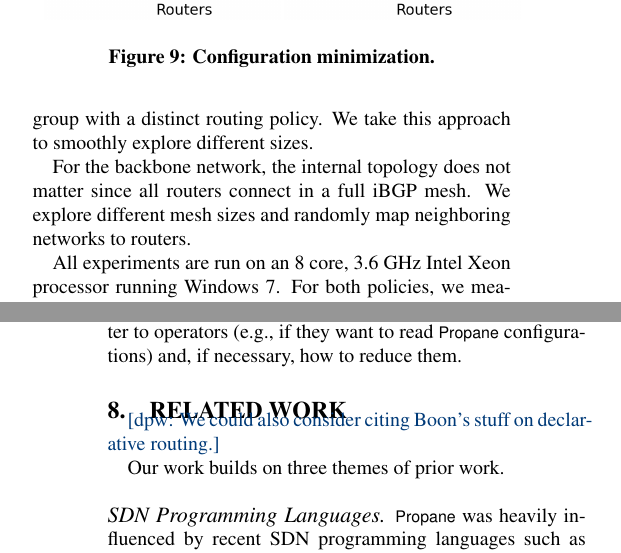
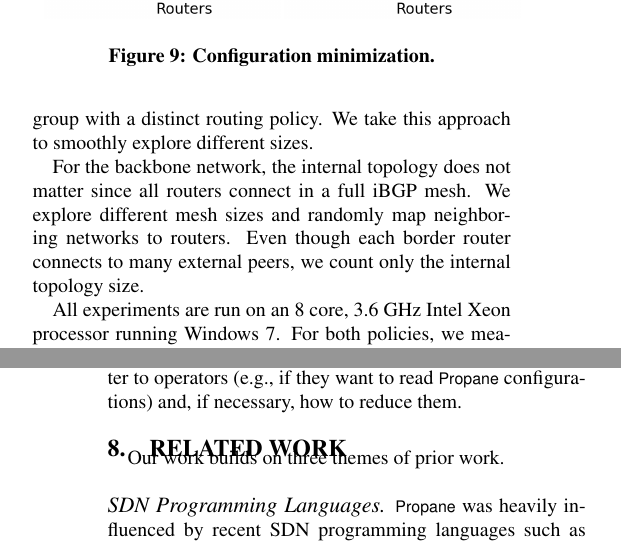
Before and after one commit to rabeckett/propane, a LaTeX paper (paper/paper.tex, which reads paper/evaluation.tex, paper/related.tex): two parts of the columns of pages 11 and 12 of 13, joined at a grey line, cut so that both start at the same text. Compiled offline with pdfLaTeX.

Commit message:
more edits. bring back conclusion

```diff
--- a/paper/evaluation.tex
+++ b/paper/evaluation.tex
@@ -49,7 +49,7 @@ Not counting the lines for various definitions like prefix and customer groups o
 We now study the compilation of time for both policies as a function of network size. Even though the networks we study have a fixed topology and size, we can explore the impact of size because our converted policies are network-wide and the compiler takes topology itself as an input. For the data center network, we build and provide as input fat tree topologies of different sizes, assign a /24 prefix to each ToR switch, and randomly map prefixes to each type of prefix group with a distinct routing policy. We take this approach to smoothly explore different sizes.
 %there is a parameterized way to build fat trees~\cite{fattree}, which does not exist for our concrete data center topologies. For a given size, our reported results match those for the concrete topologies.
 
-For the backbone network, the internal topology does not matter since all routers connect in a full iBGP mesh. We explore different mesh sizes and randomly map neighboring networks to routers.
+For the backbone network, the internal topology does not matter since all routers connect in a full iBGP mesh. We explore different mesh sizes and randomly map neighboring networks to routers. Even though each border router connects to many external peers, we count only the internal topology size.
 
 All experiments are run on an 8 core, 3.6 GHz Intel Xeon processor running Windows 7.
 %
--- a/paper/related.tex
+++ b/paper/related.tex
@@ -1,7 +1,5 @@
 \section{Related Work}
 \label{sec:related}
-
-\dpw{We could also consider citing Boon's stuff on declarative routing.}
 
 Our work builds on three themes of prior work.
 
```
Also changed, not shown: paper/paper.tex (+1 -1 lines).
